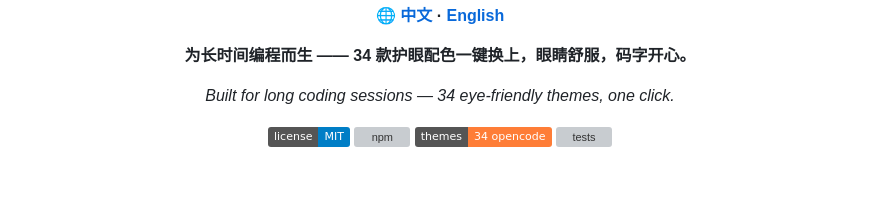
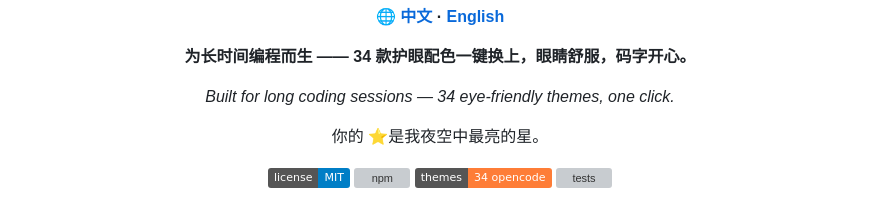
Before and after one commit to FeatherHunter/dsh-opencode-palette, a Markdown page: README.md, the part around the change. Rendered like a GitHub page; badges without logos; blank space fills up the shorter version; grey boxes are pictures that could not be loaded.

Commit message:
[dsh-opencode-palette] docs: 标题区求星一句话（对齐deck）

```diff
--- a/README.md
+++ b/README.md
@@ -7,6 +7,8 @@
 **为长时间编程而生 —— 34 款护眼配色一键换上，眼睛舒服，码字开心。**
 
 *Built for long coding sessions — 34 eye-friendly themes, one click.*
+
+你的 ⭐是我夜空中最亮的星。
 
 [![License: MIT](https://img.shields.io/badge/license-MIT-blue.svg)](LICENSE)
 [![npm](https://img.shields.io/npm/v/dsh-opencode-palette)](https://www.npmjs.com/package/dsh-opencode-palette)
```
